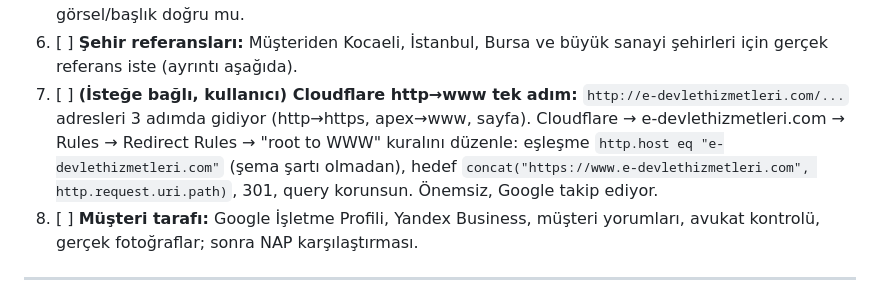
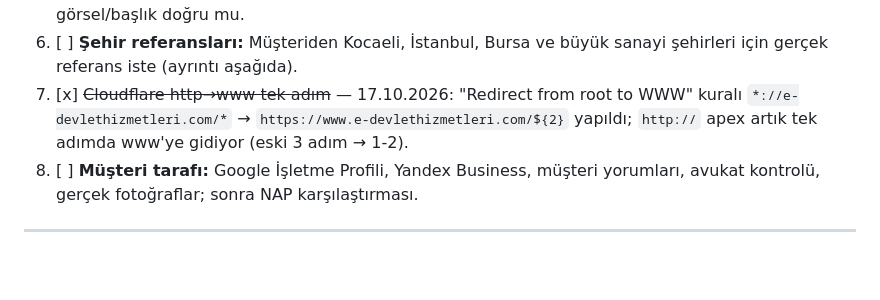
Before and after one commit to umaybilisim/umaybilisim-ebelge-web, a Markdown page: YAPILACAKLAR.md, the part around the change. Drawn GitHub-style; blank space fills up the shorter version.

Commit message:
docs: CF root to WWW kurali http'yi de kapsiyor
Co-Authored-By: Claude Opus 5.5 <noreply@anthropic.com>

```diff
--- a/YAPILACAKLAR.md
+++ b/YAPILACAKLAR.md
@@ -30,7 +30,7 @@
 4. [ ] **Clarity:** Panelde kayıt geliyor mu kontrol et (https://clarity.microsoft.com/projects/view/yrt2ho1mkm).
 5. [ ] **WhatsApp önizlemesi (madde 56):** Siteyi kendi telefonunda WhatsApp'tan kendine gönder; görsel/başlık doğru mu.
 6. [ ] **Şehir referansları:** Müşteriden Kocaeli, İstanbul, Bursa ve büyük sanayi şehirleri için gerçek referans iste (ayrıntı aşağıda).
-7. [ ] **(İsteğe bağlı, kullanıcı) Cloudflare http→www tek adım:** `http://e-devlethizmetleri.com/...` adresleri 3 adımda gidiyor (http→https, apex→www, sayfa). Cloudflare → e-devlethizmetleri.com → Rules → Redirect Rules → "root to WWW" kuralını düzenle: eşleşme `http.host eq "e-devlethizmetleri.com"` (şema şartı olmadan), hedef `concat("https://www.e-devlethizmetleri.com", http.request.uri.path)`, 301, query korunsun. Önemsiz, Google takip ediyor.
+7. [x] ~~Cloudflare http→www tek adım~~ — 17.10.2026: "Redirect from root to WWW" kuralı `*://e-devlethizmetleri.com/*` → `https://www.e-devlethizmetleri.com/${2}` yapıldı; `http://` apex artık tek adımda www'ye gidiyor (eski 3 adım → 1-2).
 8. [ ] **Müşteri tarafı:** Google İşletme Profili, Yandex Business, müşteri yorumları, avukat kontrolü, gerçek fotoğraflar; sonra NAP karşılaştırması.
 
 ---
```
